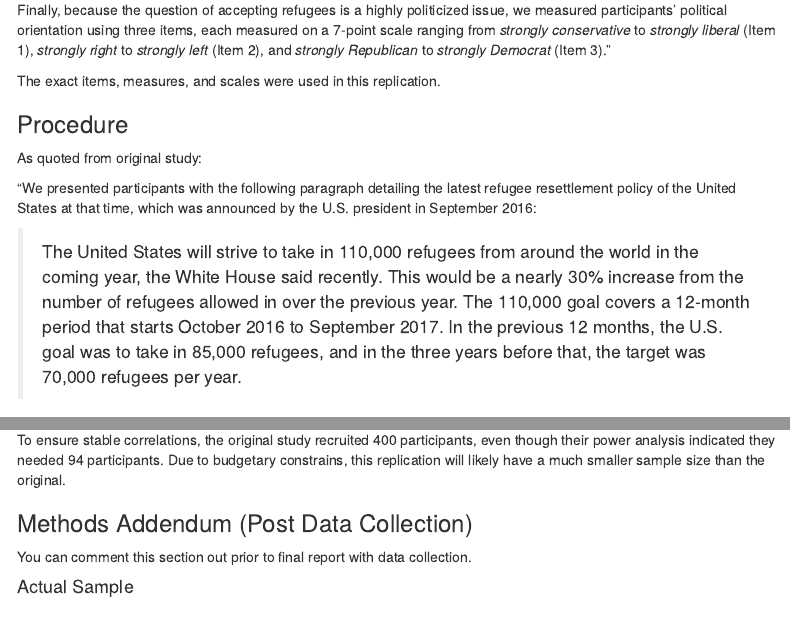
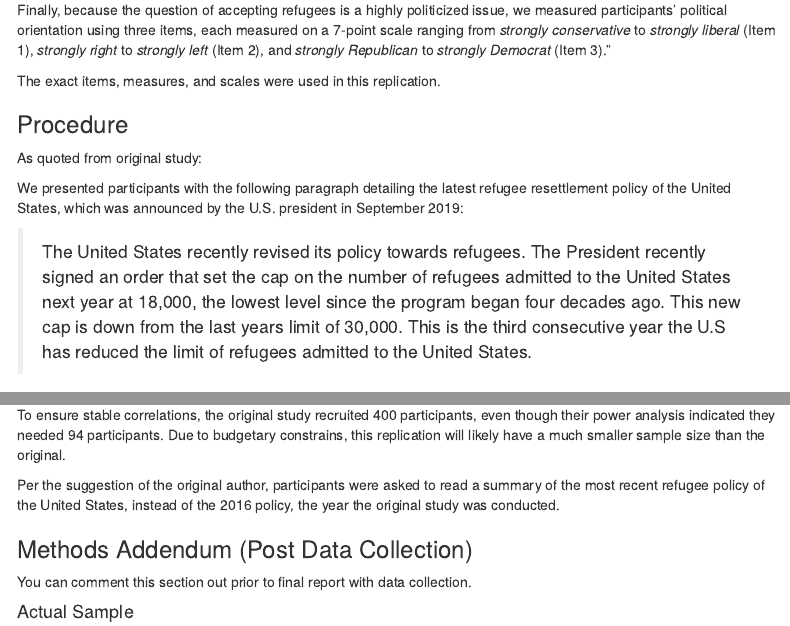
Before and after one commit to psych251/mandan2019, an R Markdown document (writeup/replication_report_roy.Rmd): the page in a window 1100 px wide, from 1740 px down, and a second part further down, joined at a grey line. Rendered offline with R 4.5, knitr and Pandoc, with nearby package versions; menus at the side of the page are left out.

Commit message:
Update refugee policy paragraph

```diff
--- a/writeup/replication_report_roy.Rmd
+++ b/writeup/replication_report_roy.Rmd
@@ -69,9 +69,9 @@ The exact items, measures, and scales were used in this replication.
 
 As quoted from original study:
 
-"We presented participants with the following paragraph detailing the latest refugee resettlement policy of the United States at that time, which was announced by the U.S. president in September 2016:
+We presented participants with the following paragraph detailing the latest refugee resettlement policy of the United States, which was announced by the U.S. president in September 2019:
 
->The United States will strive to take in 110,000 refugees from around the world in the coming year, the White House said recently. This would be a nearly 30% increase from the number of refugees allowed in over the previous year. The 110,000 goal covers a 12-month period that starts October 2016 to September 2017. In the previous 12 months, the U.S. goal was to take in 85,000 refugees, and in the three years before that, the target was 70,000 refugees per year.
+>The United States recently revised its policy towards refugees. The President recently signed an order that set the cap on the number of refugees admitted to the United States next year at 18,000, the lowest level since the program began four decades ago. This new cap is down from the last years limit of 30,000. This is the third consecutive year the U.S has reduced the limit of refugees admitted to the United States.
 
 Participants were then asked to respond to the three measures described in the [Materials]. Half of the participants were randomly assigned to respond to the resettling refugees measure first while the other half responded to the mindsets measures first. After responding to both of those measures, participants responded to the political orientation measures.
 
@@ -90,6 +90,8 @@ Next, I will calculate descriptive statistics for each variable (kind of person
 ### Differences from Original Study
 
 To ensure stable correlations, the original study recruited 400 participants, even though their power analysis indicated they needed 94 participants. Due to budgetary constrains, this replication will likely have a much smaller sample size than the original.
+
+Per the suggestion of the original author, participants were asked to read a summary of the most recent refugee policy of the United States, instead of the 2016 policy, the year the original study was conducted.
 
 ### Methods Addendum (Post Data Collection)
 
```
